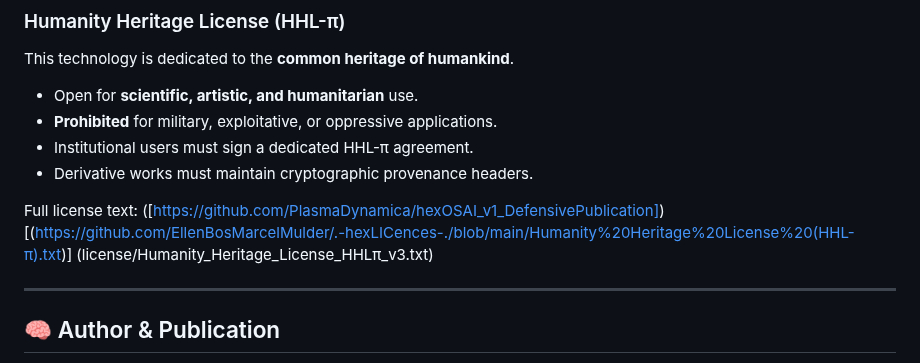
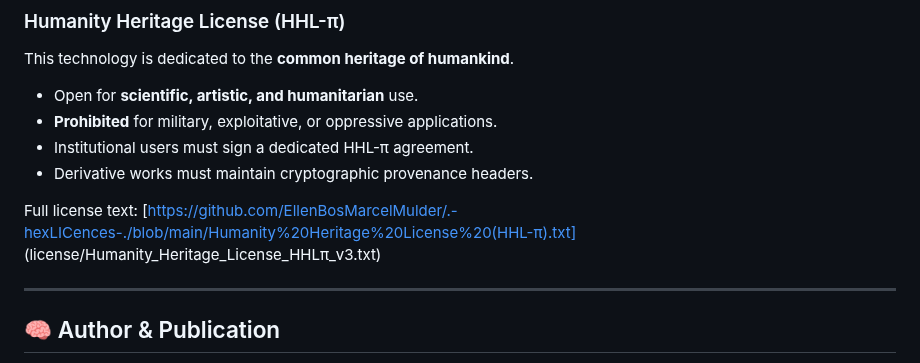
Before and after one commit to EllenBosMarcelMulder/hexOSAI_v1_DefensivePublication, a Markdown page: README.md, the part around the change. GitHub-like rendering.

```diff
--- a/README.md
+++ b/README.md
@@ -65,7 +65,7 @@ This technology is dedicated to the **common heritage of humankind**.
 - Institutional users must sign a dedicated HHL-π agreement.
 - Derivative works must maintain cryptographic provenance headers.
 
-Full license text: ([https://github.com/PlasmaDynamica/hexOSAI_v1_DefensivePublication]) [(https://github.com/EllenBosMarcelMulder/.-hexLICences-./blob/main/Humanity%20Heritage%20License%20(HHL-π).txt)] (license/Humanity_Heritage_License_HHLπ_v3.txt)
+Full license text: [https://github.com/EllenBosMarcelMulder/.-hexLICences-./blob/main/Humanity%20Heritage%20License%20(HHL-π).txt] (license/Humanity_Heritage_License_HHLπ_v3.txt)
 
 ---
 
```
